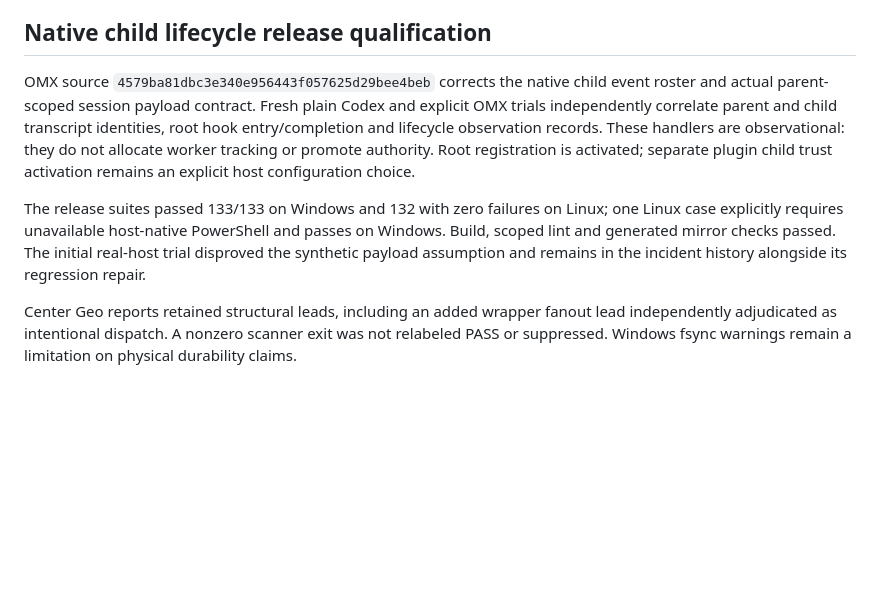
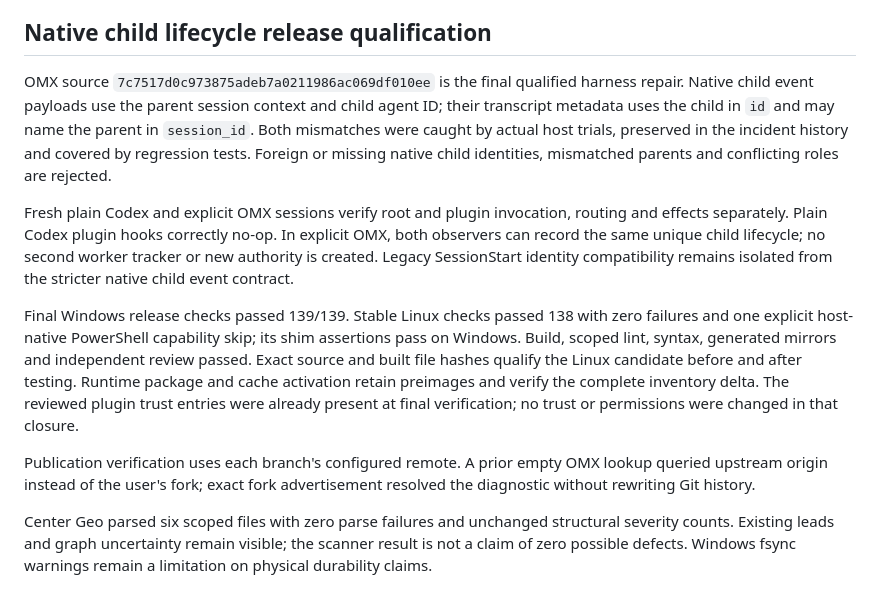
Before and after one commit to VerbalChainsaw/Lodestar, a Markdown page: docs/recipes/codex-harness-validation.md, the part around the change. GitHub-like rendering; blank space fills up the shorter version.

Commit message:
docs: close harness native lifecycle release acceptance

```diff
--- a/docs/recipes/codex-harness-validation.md
+++ b/docs/recipes/codex-harness-validation.md
@@ -55,21 +55,33 @@ remain local evidence and are not copied into public documentation.
 
 ## Native child lifecycle release qualification
 
-OMX source `4579ba81dbc3e340e956443f057625d29bee4beb` corrects the native
-child event roster and actual parent-scoped session payload contract. Fresh
-plain Codex and explicit OMX trials independently correlate parent and child
-transcript identities, root hook entry/completion and lifecycle observation
-records. These handlers are observational: they do not allocate worker tracking
-or promote authority. Root registration is activated; separate plugin child
-trust activation remains an explicit host configuration choice.
+OMX source `7c7517d0c973875adeb7a0211986ac069df010ee` is the final qualified harness repair.
+Native child event payloads use the parent session context and child agent ID;
+their transcript metadata uses the child in `id` and may name the parent in
+`session_id`. Both mismatches were caught by actual host trials, preserved in
+the incident history and covered by regression tests. Foreign or missing native
+child identities, mismatched parents and conflicting roles are rejected.
 
-The release suites passed 133/133 on Windows and 132 with zero failures on
-Linux; one Linux case explicitly requires unavailable host-native PowerShell
-and passes on Windows. Build, scoped lint and generated mirror checks passed.
-The initial real-host trial disproved the synthetic payload assumption and
-remains in the incident history alongside its regression repair.
+Fresh plain Codex and explicit OMX sessions verify root and plugin invocation,
+routing and effects separately. Plain Codex plugin hooks correctly no-op. In
+explicit OMX, both observers can record the same unique child lifecycle; no
+second worker tracker or new authority is created. Legacy SessionStart identity
+compatibility remains isolated from the stricter native child event contract.
 
-Center Geo reports retained structural leads, including an added wrapper
-fanout lead independently adjudicated as intentional dispatch. A nonzero
-scanner exit was not relabeled PASS or suppressed. Windows fsync warnings
-remain a limitation on physical durability claims.
+Final Windows release checks passed 139/139. Stable Linux checks passed 138 with
+zero failures and one explicit host-native PowerShell capability skip; its shim
+assertions pass on Windows. Build, scoped lint, syntax, generated mirrors and
+independent review passed. Exact source and built file hashes qualify the Linux
+candidate before and after testing. Runtime package and cache activation retain
+preimages and verify the complete inventory delta. The reviewed plugin trust
+entries were already present at final verification; no trust or permissions
+were changed in that closure.
+
+Publication verification uses each branch's configured remote. A prior empty
+OMX lookup queried upstream origin instead of the user's fork; exact fork
+advertisement resolved the diagnostic without rewriting Git history.
+
+Center Geo parsed six scoped files with zero parse failures and unchanged
+structural severity counts. Existing leads and graph uncertainty remain visible;
+the scanner result is not a claim of zero possible defects. Windows fsync
+warnings remain a limitation on physical durability claims.
```
